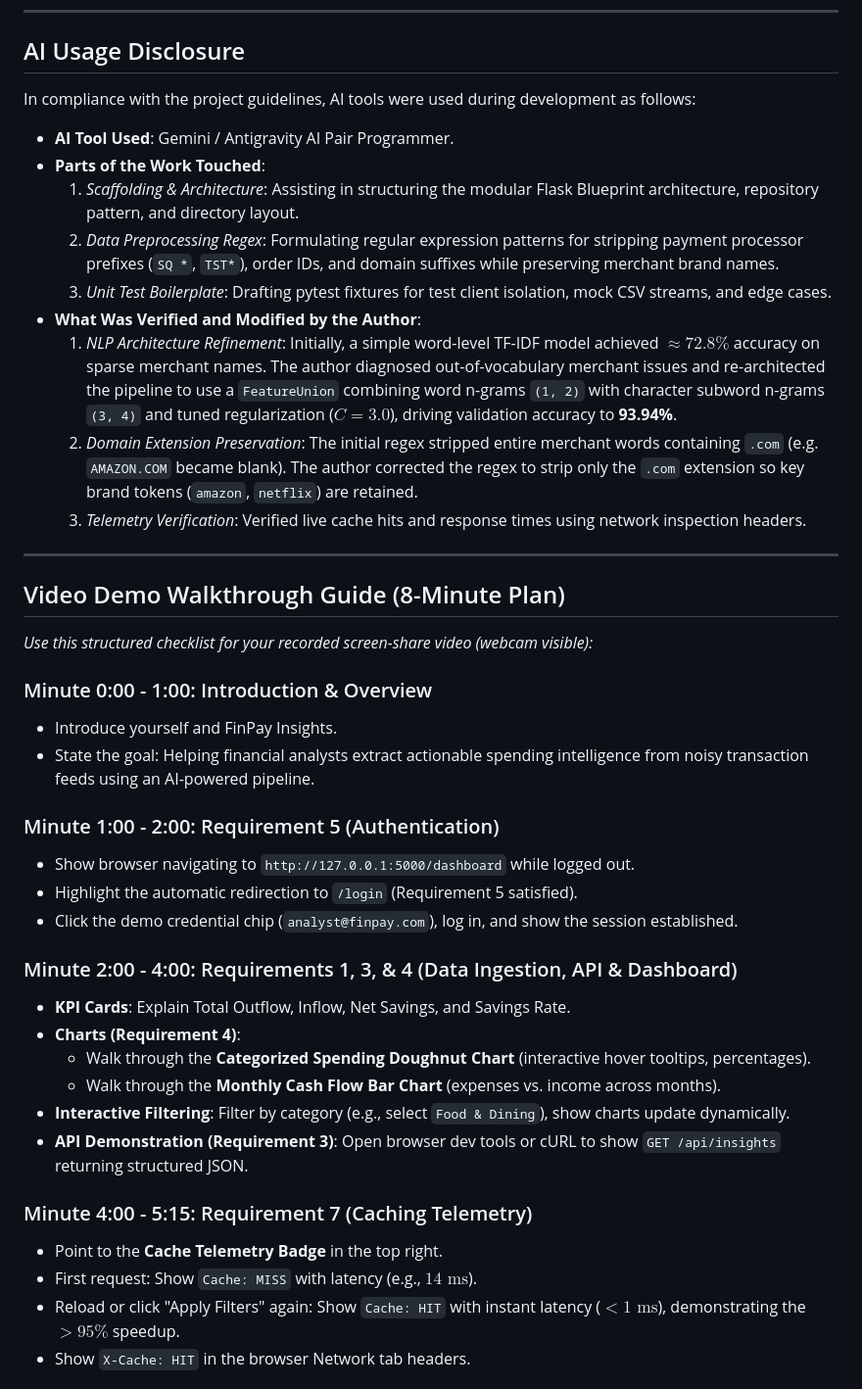
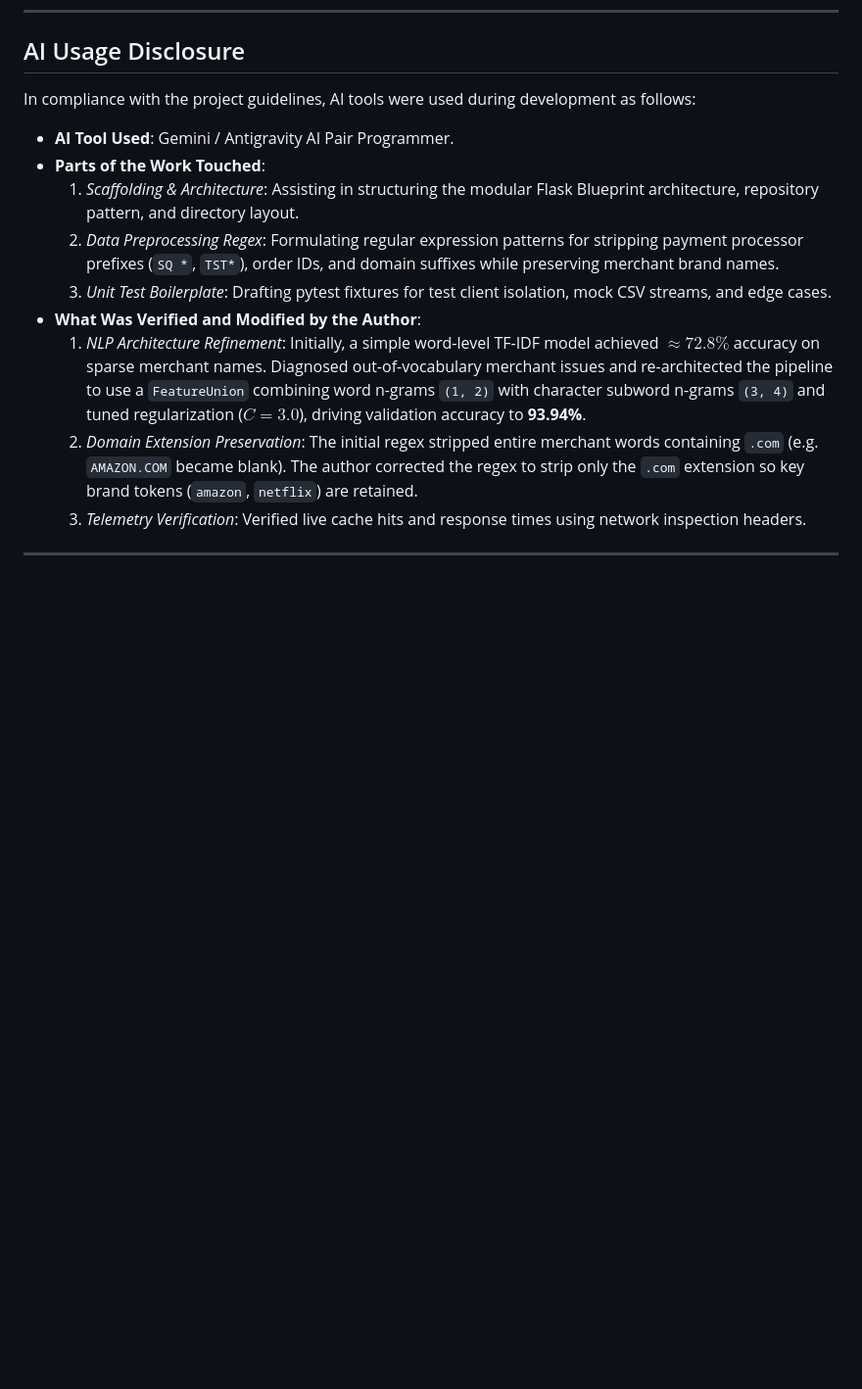
Before and after one commit to a-pt/FinPay, a Markdown page: README.md, the part around one of its changes. Shown at 98% size. GitHub-like rendering; blank space fills up the shorter version.

```diff
--- a/README.md
+++ b/README.md
@@ -288,43 +365,30 @@ tests/test_ml.py::test_classify_dataframe PASSED
 
 ## AI Usage Disclosure
 
-In compliance with the project guidelines, AI tools were used during development as follows:
+In compliance with the project guidelines, AI tools were used during development
+as follows:
+
 - **AI Tool Used**: Gemini / Antigravity AI Pair Programmer.
 - **Parts of the Work Touched**:
-  1. *Scaffolding & Architecture*: Assisting in structuring the modular Flask Blueprint architecture, repository pattern, and directory layout.
-  2. *Data Preprocessing Regex*: Formulating regular expression patterns for stripping payment processor prefixes (`SQ *`, `TST*`), order IDs, and domain suffixes while preserving merchant brand names.
-  3. *Unit Test Boilerplate*: Drafting pytest fixtures for test client isolation, mock CSV streams, and edge cases.
+  1. _Scaffolding & Architecture_: Assisting in structuring the modular Flask
+     Blueprint architecture, repository pattern, and directory layout.
+  2. _Data Preprocessing Regex_: Formulating regular expression patterns for
+     stripping payment processor prefixes (`SQ *`, `TST*`), order IDs, and
+     domain suffixes while preserving merchant brand names.
+  3. _Unit Test Boilerplate_: Drafting pytest fixtures for test client
+     isolation, mock CSV streams, and edge cases.
 - **What Was Verified and Modified by the Author**:
-  1. *NLP Architecture Refinement*: Initially, a simple word-level TF-IDF model achieved $\approx 72.8\%$ accuracy on sparse merchant names. The author diagnosed out-of-vocabulary merchant issues and re-architected the pipeline to use a `FeatureUnion` combining word n-grams `(1, 2)` with character subword n-grams `(3, 4)` and tuned regularization ($C=3.0$), driving validation accuracy to **93.94%**.
-  2. *Domain Extension Preservation*: The initial regex stripped entire merchant words containing `.com` (e.g. `AMAZON.COM` became blank). The author corrected the regex to strip only the `.com` extension so key brand tokens (`amazon`, `netflix`) are retained.
-  3. *Telemetry Verification*: Verified live cache hits and response times using network inspection headers.
+  1. _NLP Architecture Refinement_: Initially, a simple word-level TF-IDF model
+     achieved $\approx 72.8\%$ accuracy on sparse merchant names. Diagnosed
+     out-of-vocabulary merchant issues and re-architected the pipeline to use a
+     `FeatureUnion` combining word n-grams `(1, 2)` with character subword
+     n-grams `(3, 4)` and tuned regularization ($C=3.0$), driving validation
+     accuracy to **93.94%**.
+  2. _Domain Extension Preservation_: The initial regex stripped entire merchant
+     words containing `.com` (e.g. `AMAZON.COM` became blank). The author
+     corrected the regex to strip only the `.com` extension so key brand tokens
+     (`amazon`, `netflix`) are retained.
+  3. _Telemetry Verification_: Verified live cache hits and response times using
+     network inspection headers.
 
 ---
-
-## Video Demo Walkthrough Guide (8-Minute Plan)
-
-*Use this structured checklist for your recorded screen-share video (webcam visible):*
-
-### Minute 0:00 - 1:00: Introduction & Overview
-- Introduce yourself and FinPay Insights.
-- State the goal: Helping financial analysts extract actionable spending intelligence from noisy transaction feeds using an AI-powered pipeline.
-
-### Minute 1:00 - 2:00: Requirement 5 (Authentication)
-- Show browser navigating to `http://127.0.0.1:5000/dashboard` while logged out.
-- Highlight the automatic redirection to `/login` (Requirement 5 satisfied).
-- Click the demo credential chip (`analyst@finpay.com`), log in, and show the session established.
-
-### Minute 2:00 - 4:00: Requirements 1, 3, & 4 (Data Ingestion, API & Dashboard)
-- **KPI Cards**: Explain Total Outflow, Inflow, Net Savings, and Savings Rate.
-- **Charts (Requirement 4)**:
-  - Walk through the **Categorized Spending Doughnut Chart** (interactive hover tooltips, percentages).
-  - Walk through the **Monthly Cash Flow Bar Chart** (expenses vs. income across months).
-- **Interactive Filtering**: Filter by category (e.g., select `Food & Dining`), show charts update dynamically.
-- **API Demonstration (Requirement 3)**: Open browser dev tools or cURL to show `GET /api/insights` returning structured JSON.
-
-### Minute 4:00 - 5:15: Requirement 7 (Caching Telemetry)
-- Point to the **Cache Telemetry Badge** in the top right.
-- First request: Show `Cache: MISS` with latency (e.g., $14\text{ ms}$).
-- Reload or click "Apply Filters" again: Show `Cache: HIT` with instant latency ($< 1\text{ ms}$), demonstrating the $>95\%$ speedup.
-- Show `X-Cache: HIT` in the browser Network tab headers.
-
```
Also changed, not shown: other parts of README.md (+116 -54 lines).
